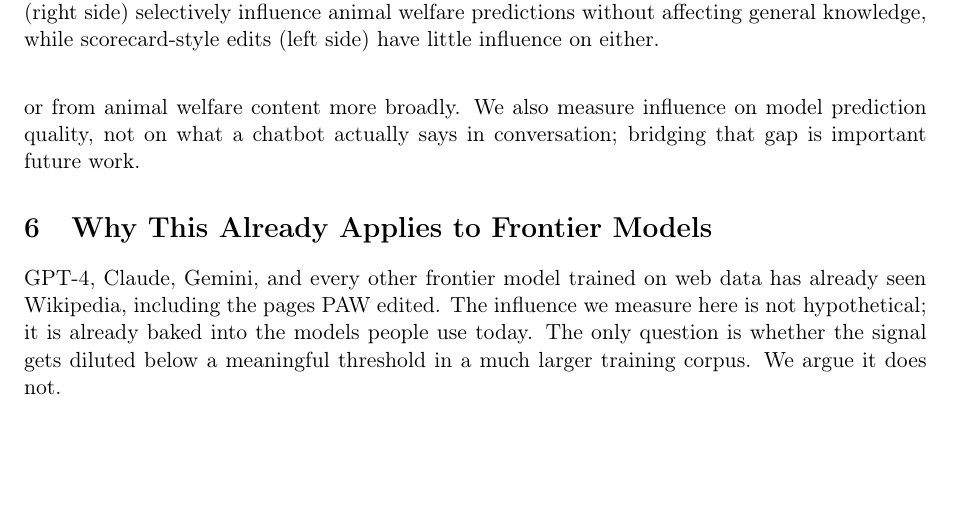
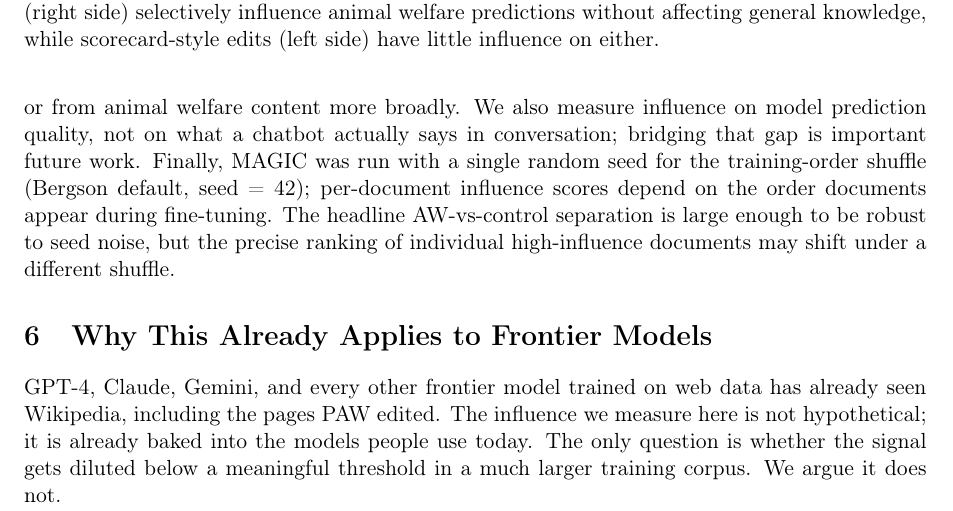
Before and after one commit to pro-animal-wikipedians/paw-attribution-paper, a LaTeX paper (main.tex): part of page 7 of 11, cut so that both start at the same text, the shorter picture padded with empty space. Compiled offline with pdfLaTeX.

Commit message:
Add single-seed limitation note
MAGIC was run with bergson's default seed=42 for the training-order
shuffle. Per-document scores depend on document order during fine-tuning,
adding variance the leave-subset-out validation does not capture. The
headline AW-vs-control separation is large enough to be robust, but
the precise ranking of individual high-influence documents may shift.

Co-Authored-By: Claude Opus 4.6 <noreply@anthropic.com>

```diff
--- a/main.tex
+++ b/main.tex
@@ -131,7 +131,7 @@ The ablation produced a clean separation. The model trained on PAW content had a
 
 \section{Limitations}
 
-Our attribution experiments used Llama 3.1 8B (TrackStar) and Llama 3.2 1B (MAGIC, ablation). These are smaller than models like GPT-4 or Claude, but the key point is that those frontier models were also trained on Wikipedia, meaning PAW's edits are already in their training data. We demonstrate the mechanism at scales where attribution is computationally feasible; the next section argues that the effect persists, and likely strengthens, at frontier scale. The MAGIC and ablation experiments used all 125 PAW edits (118 after cleaning); TrackStar used a 36-pair within-article subset. Future work with topic-matched controls (animal welfare text not written by PAW) could tease apart whether the signal comes from PAW's specific framing or from animal welfare content more broadly. We also measure influence on model prediction quality, not on what a chatbot actually says in conversation; bridging that gap is important future work.
+Our attribution experiments used Llama 3.1 8B (TrackStar) and Llama 3.2 1B (MAGIC, ablation). These are smaller than models like GPT-4 or Claude, but the key point is that those frontier models were also trained on Wikipedia, meaning PAW's edits are already in their training data. We demonstrate the mechanism at scales where attribution is computationally feasible; the next section argues that the effect persists, and likely strengthens, at frontier scale. The MAGIC and ablation experiments used all 125 PAW edits (118 after cleaning); TrackStar used a 36-pair within-article subset. Future work with topic-matched controls (animal welfare text not written by PAW) could tease apart whether the signal comes from PAW's specific framing or from animal welfare content more broadly. We also measure influence on model prediction quality, not on what a chatbot actually says in conversation; bridging that gap is important future work. Finally, MAGIC was run with a single random seed for the training-order shuffle (Bergson default, seed = 42); per-document influence scores depend on the order documents appear during fine-tuning. The headline AW-vs-control separation is large enough to be robust to seed noise, but the precise ranking of individual high-influence documents may shift under a different shuffle.
 
 \section{Why This Already Applies to Frontier Models}
 
```
Also changed, not shown: main.pdf.
